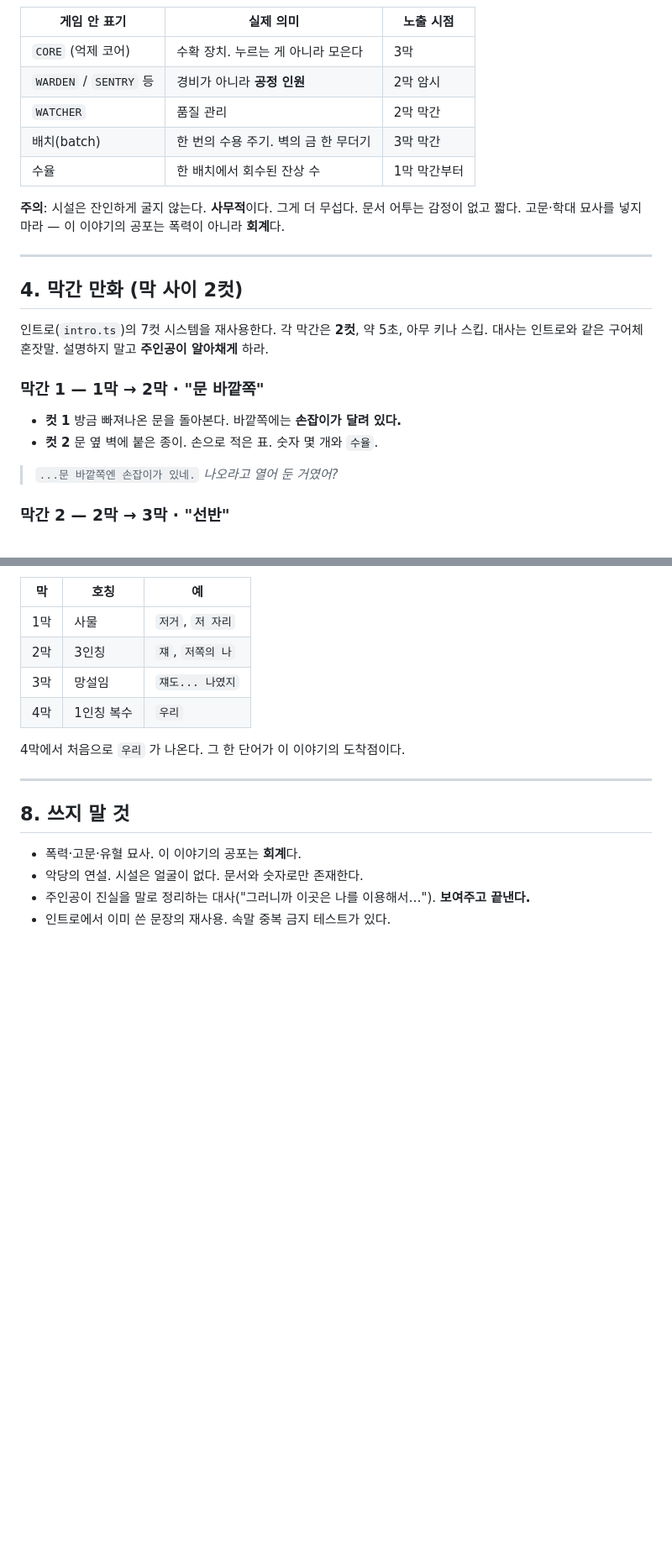
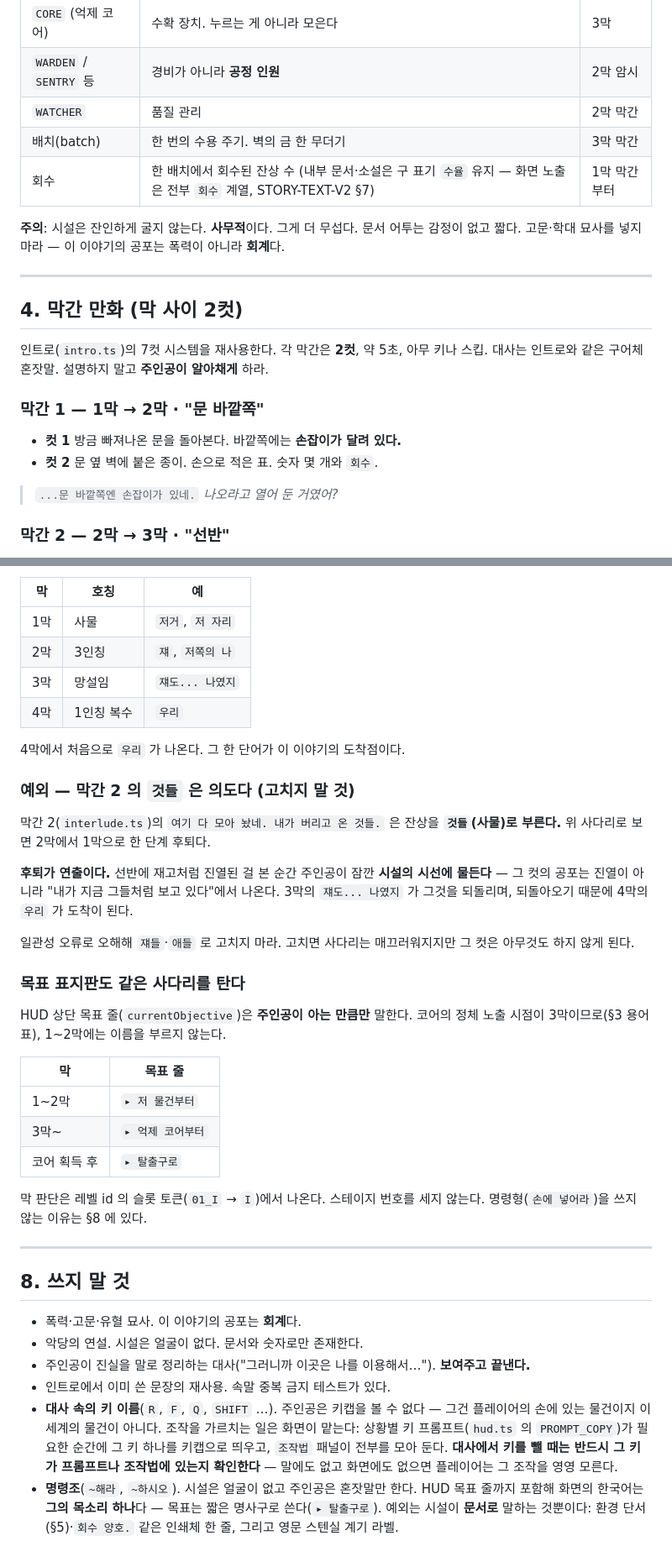
Before and after one commit to nuounce/imymemine, a Markdown page: STORY.md, 2 parts joined by grey strips. Shown at 84% size. Rendered like a GitHub page; blank space fills up the shorter version.

Commit message:
STORY 정본 — 화면 용어 '회수' 동기화와 호칭 사다리 보강
- 화면 노출 '수율'은 일반 플레이어가 모르는 제조업 용어라 '회수' 계열로 확정
- 정본이 구 용어로 남으면 코드 쪽 교체의 근거가 사라져서 함께 맞춤
- 막간 2 '것들'은 의도된 후퇴임을 명문화 — 일관성 오류로 오해해 고치지 않게
- 목표 표지판도 호칭 사다리를 타는 규칙을 표로 고정

```diff
--- a/STORY.md
+++ b/STORY.md
@@ -40,7 +40,7 @@
 | `WARDEN` / `SENTRY` 등 | 경비가 아니라 **공정 인원** | 2막 암시 |
 | `WATCHER` | 품질 관리 | 2막 막간 |
 | 배치(batch) | 한 번의 수용 주기. 벽의 금 한 무더기 | 3막 막간 |
-| 수율 | 한 배치에서 회수된 잔상 수 | 1막 막간부터 |
+| 회수 | 한 배치에서 회수된 잔상 수 (내부 문서·소설은 구 표기 `수율` 유지 — 화면 노출은 전부 `회수` 계열, STORY-TEXT-V2 §7) | 1막 막간부터 |
 
 **주의**: 시설은 잔인하게 굴지 않는다. **사무적**이다. 그게 더 무섭다.
 문서 어투는 감정이 없고 짧다. 고문·학대 묘사를 넣지 마라 — 이 이야기의 공포는 폭력이 아니라 **회계**다.
@@ -54,7 +54,7 @@
 
 ### 막간 1 — 1막 → 2막 · "문 바깥쪽"
 - **컷 1** 방금 빠져나온 문을 돌아본다. 바깥쪽에는 **손잡이가 달려 있다.**
-- **컷 2** 문 옆 벽에 붙은 종이. 손으로 적은 표. 숫자 몇 개와 `수율`.
+- **컷 2** 문 옆 벽에 붙은 종이. 손으로 적은 표. 숫자 몇 개와 `회수`.
 
 > `...문 바깥쪽엔 손잡이가 있네.`
 > *나오라고 열어 둔 거였어?*
@@ -139,6 +139,32 @@
 
 4막에서 처음으로 `우리` 가 나온다. 그 한 단어가 이 이야기의 도착점이다.
 
+### 예외 — 막간 2 의 `것들` 은 의도다 (고치지 말 것)
+
+막간 2(`interlude.ts`)의 `여기 다 모아 놨네. 내가 버리고 온 것들.` 은
+잔상을 **`것들`(사물)로 부른다.** 위 사다리로 보면 2막에서 1막으로 한 단계 후퇴다.
+
+**후퇴가 연출이다.** 선반에 재고처럼 진열된 걸 본 순간 주인공이 잠깐 **시설의 시선에
+물든다** — 그 컷의 공포는 진열이 아니라 "내가 지금 그들처럼 보고 있다"에서 나온다.
+3막의 `쟤도... 나였지` 가 그것을 되돌리며, 되돌아오기 때문에 4막의 `우리` 가 도착이 된다.
+
+일관성 오류로 오해해 `쟤들`·`애들` 로 고치지 마라. 고치면 사다리는 매끄러워지지만
+그 컷은 아무것도 하지 않게 된다.
+
+### 목표 표지판도 같은 사다리를 탄다
+
+HUD 상단 목표 줄(`currentObjective`)은 **주인공이 아는 만큼만** 말한다.
+코어의 정체 노출 시점이 3막이므로(§3 용어표), 1~2막에는 이름을 부르지 않는다.
+
+| 막 | 목표 줄 |
+|---|---|
+| 1~2막 | `▸ 저 물건부터` |
+| 3막~ | `▸ 억제 코어부터` |
+| 코어 획득 후 | `▸ 탈출구로` |
+
+막 판단은 레벨 id 의 슬롯 토큰(`01_I` → `I`)에서 나온다. 스테이지 번호를 세지 않는다.
+명령형(`손에 넣어라`)을 쓰지 않는 이유는 §8 에 있다.
+
 ---
 
 ## 8. 쓰지 말 것
@@ -147,3 +173,13 @@
 - 악당의 연설. 시설은 얼굴이 없다. 문서와 숫자로만 존재한다.
 - 주인공이 진실을 말로 정리하는 대사("그러니까 이곳은 나를 이용해서…"). **보여주고 끝낸다.**
 - 인트로에서 이미 쓴 문장의 재사용. 속말 중복 금지 테스트가 있다.
+- **대사 속의 키 이름**(`R`, `F`, `Q`, `SHIFT` …). 주인공은 키캡을 볼 수 없다 —
+  그건 플레이어의 손에 있는 물건이지 이 세계의 물건이 아니다. 조작을 가르치는 일은
+  화면이 맡는다: 상황별 키 프롬프트(`hud.ts` 의 `PROMPT_COPY`)가 필요한 순간에
+  그 키 하나를 키캡으로 띄우고, `조작법` 패널이 전부를 모아 둔다.
+  **대사에서 키를 뺄 때는 반드시 그 키가 프롬프트나 조작법에 있는지 확인한다** —
+  말에도 없고 화면에도 없으면 플레이어는 그 조작을 영영 모른다.
+- **명령조**(`~해라`, `~하시오`). 시설은 얼굴이 없고 주인공은 혼잣말만 한다.
+  HUD 목표 줄까지 포함해 화면의 한국어는 **그의 목소리 하나**다 — 목표는 짧은
+  명사구로 쓴다(`▸ 탈출구로`). 예외는 시설이 **문서로** 말하는 것뿐이다:
+  환경 단서(§5)·`회수 양호.` 같은 인쇄체 한 줄, 그리고 영문 스텐실 계기 라벨.
```
Also changed, not shown: other parts of STORY.md (+2 -2 lines).
